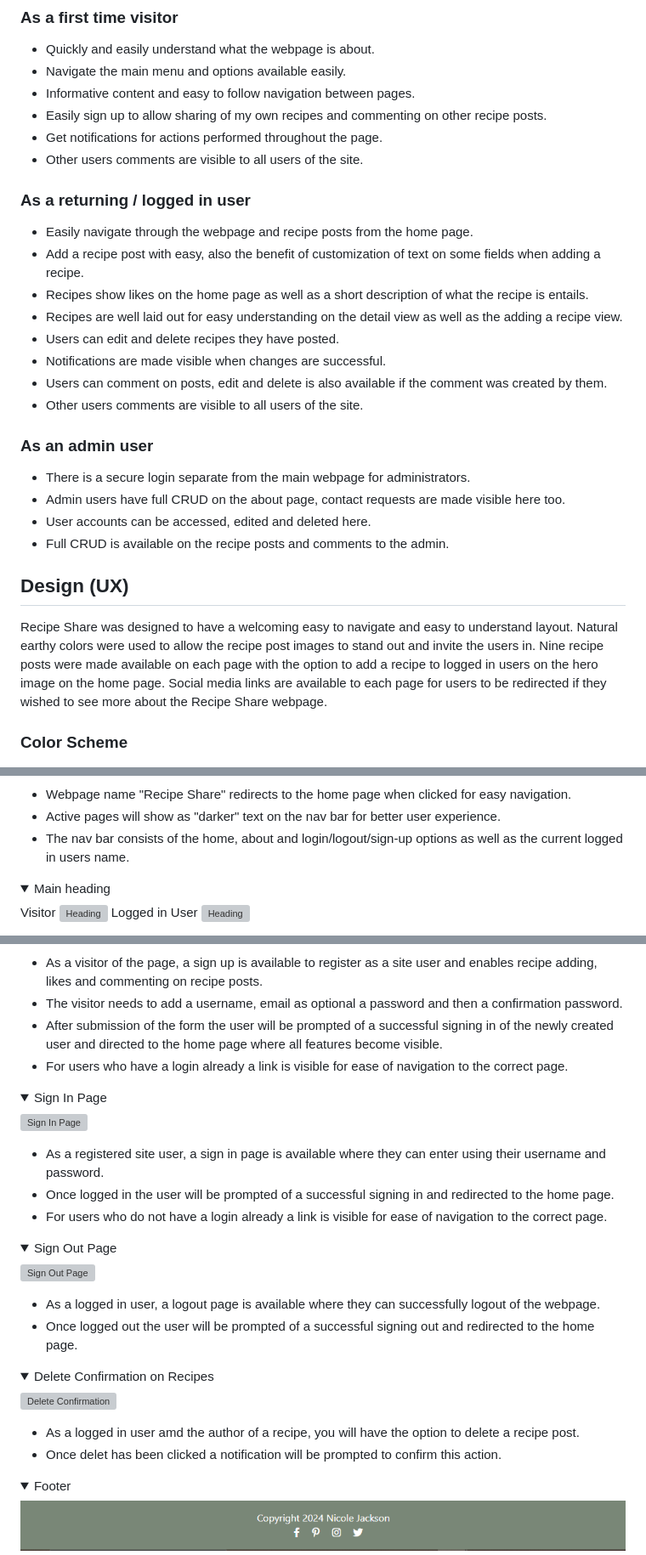
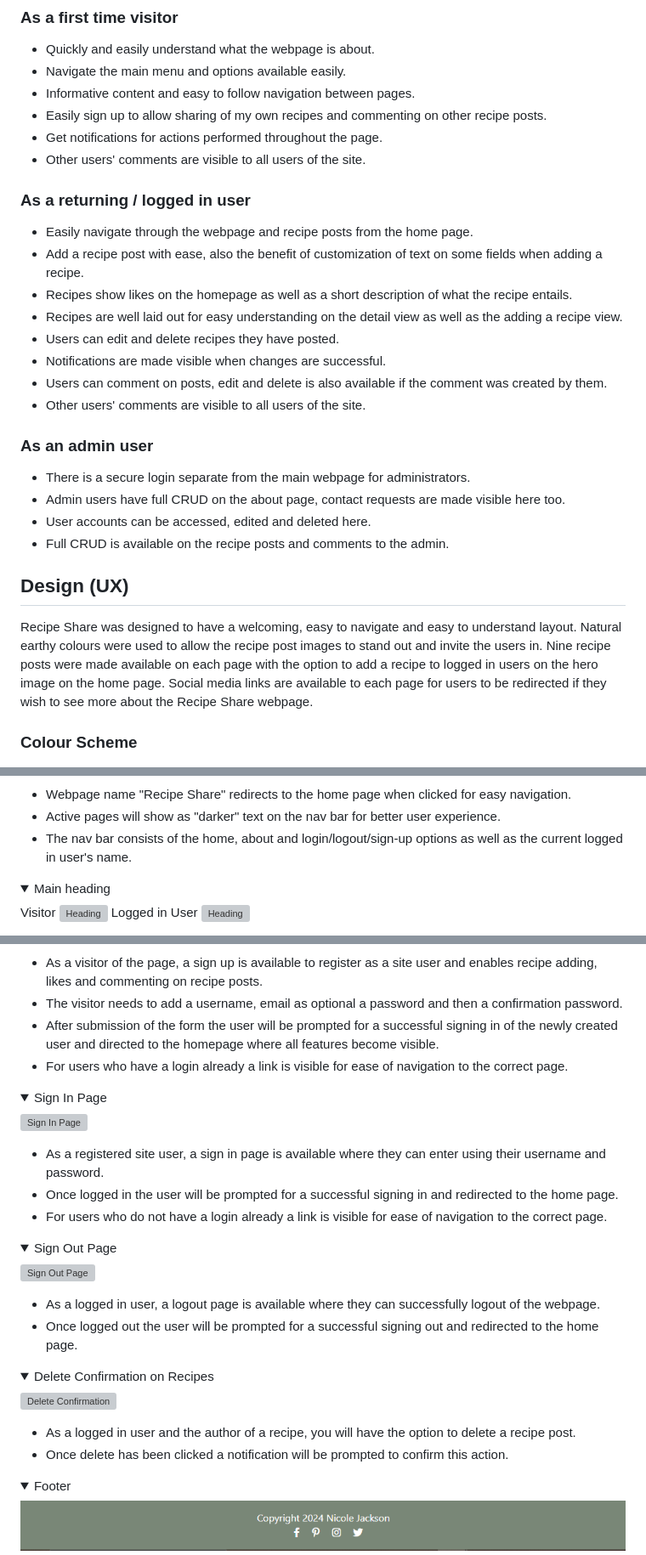
Before and after one commit to NicoleJackson89/pp4-recipe-share, a Markdown page: README.md, 3 parts joined by grey strips. Shown: that part at 85% size. GitHub-like rendering; folded sections open; grey boxes are pictures that could not be loaded.

```diff
--- a/README.md
+++ b/README.md
@@ -75,17 +75,17 @@ Recipe Share is designed for food lovers who:
 - Informative content and easy to follow navigation between pages.
 - Easily sign up to allow sharing of my own recipes and commenting on other recipe posts.
 - Get notifications for actions performed throughout the page.
-- Other users comments are visible to all users of the site.
+- Other users' comments are visible to all users of the site.
 
 ### As a returning / logged in user
 - Easily navigate through the webpage and recipe posts from the home page.
-- Add a recipe post with easy, also the benefit of customization of text on some fields when adding a recipe.
-- Recipes show likes on the home page as well as a short description of what the recipe is entails.
+- Add a recipe post with ease, also the benefit of customization of text on some fields when adding a recipe.
+- Recipes show likes on the homepage as well as a short description of what the recipe entails.
 - Recipes are well laid out for easy understanding on the detail view as well as the adding a recipe view.
 - Users can edit and delete recipes they have posted.
 - Notifications are made visible when changes are successful.
 - Users can comment on posts, edit and delete is also available if the comment was created by them.
-- Other users comments are visible to all users of the site.
+- Other users' comments are visible to all users of the site.
 
 ### As an admin user
 - There is a secure login separate from the main webpage for administrators.
@@ -94,9 +94,9 @@ Recipe Share is designed for food lovers who:
 - Full CRUD is available on the recipe posts and comments to the admin.
 
 ## Design (UX)
-Recipe Share was designed to have a welcoming easy to navigate and easy to understand layout. Natural earthy colors were used to allow the recipe post images to stand out and invite the users in. Nine recipe posts were made available on each page with the option to add a recipe to logged in users on the hero image on the home page. Social media links are available to each page for users to be redirected if they wished to see more about the Recipe Share webpage.
+Recipe Share was designed to have a welcoming, easy to navigate and easy to understand layout. Natural earthy colours were used to allow the recipe post images to stand out and invite the users in. Nine recipe posts were made available on each page with the option to add a recipe to logged in users on the hero image on the home page. Social media links are available to each page for users to be redirected if they wish to see more about the Recipe Share webpage.
 
-### Color Scheme
+### Colour Scheme
 
 ![Color Scheme](./assets/docs/coolers.png)
 
@@ -261,7 +261,7 @@ Logged in User
 
 - Webpage name "Recipe Share" redirects to the home page when clicked for easy navigation.
 - Active pages will show as "darker" text on the nav bar for better user experience.
-- The nav bar consists of the home, about and login/logout/sign-up options as well as the current logged in users name.
+- The nav bar consists of the home, about and login/logout/sign-up options as well as the current logged in user's name.
 
 <details>
 <summary> Main heading
@@ -352,7 +352,7 @@ Logged in User
 
 - As a visitor of the page, a sign up is available to register as a site user and enables recipe adding, likes and commenting on recipe posts.
 - The visitor needs to add a username, email as optional a password and then a confirmation password.
-- After submission of the form the user will be prompted of a successful signing in of the newly created user and directed to the home page where all features become visible.
+- After submission of the form the user will be prompted for a successful signing in of the newly created user and directed to the homepage where all features become visible.
 - For users who have a login already a link is visible for ease of navigation to the correct page.
 
 <details>
@@ -363,7 +363,7 @@ Logged in User
 </details>
 
 - As a registered site user, a sign in page is available where they can enter using their username and password.
-- Once logged in the user will be prompted of a successful signing in and redirected to the home page.
+- Once logged in the user will be prompted for a successful signing in and redirected to the home page.
 - For users who do not have a login already a link is visible for ease of navigation to the correct page.
 
 <details>
@@ -374,7 +374,7 @@ Logged in User
 </details>
 
 - As a logged in user, a logout page is available where they can successfully logout of the webpage.
-- Once logged out the user will be prompted of a successful signing out and redirected to the home page.
+- Once logged out the user will be prompted for a successful signing out and redirected to the home page.
 
 <details>
 <summary> Delete Confirmation on Recipes
@@ -383,8 +383,8 @@ Logged in User
 ![Delete Confirmation](./assets/docs/recipe-delete.png)
 </details>
 
-- As a logged in user amd the author of a recipe, you will have the option to delete a recipe post.
-- Once delet has been clicked a notification will be prompted to confirm this action.
+- As a logged in user and the author of a recipe, you will have the option to delete a recipe post.
+- Once delete has been clicked a notification will be prompted to confirm this action.
 
 <details>
 <summary> Footer
```
Also changed, not shown: other parts of README.md (+18 -18 lines), TESTING.md (+68 -7 lines), assets/docs/css-validator.png (added), assets/docs/html-no-errors.png (added), assets/docs/js-validator.png (added), assets/docs/python-validator.png (added), 14 other files.
